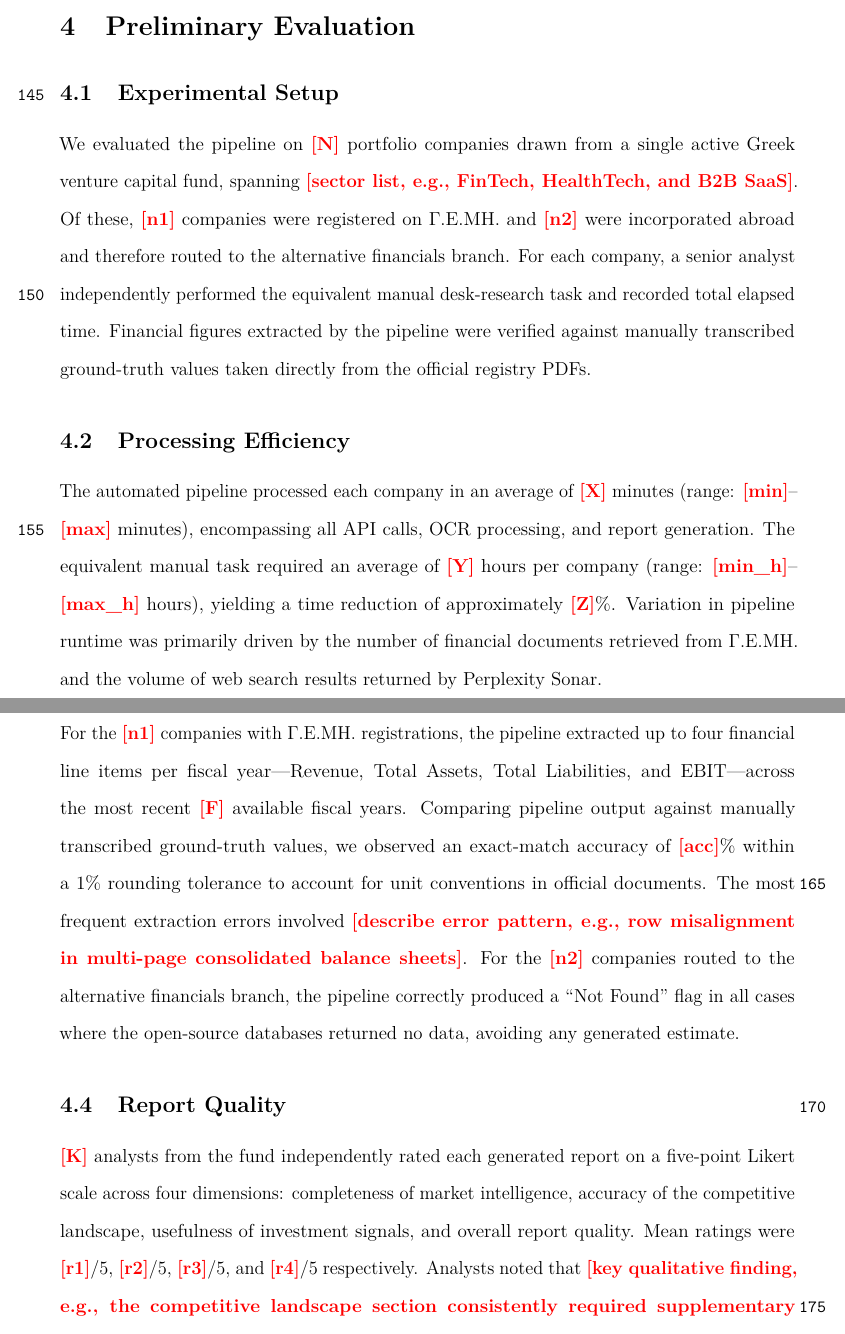
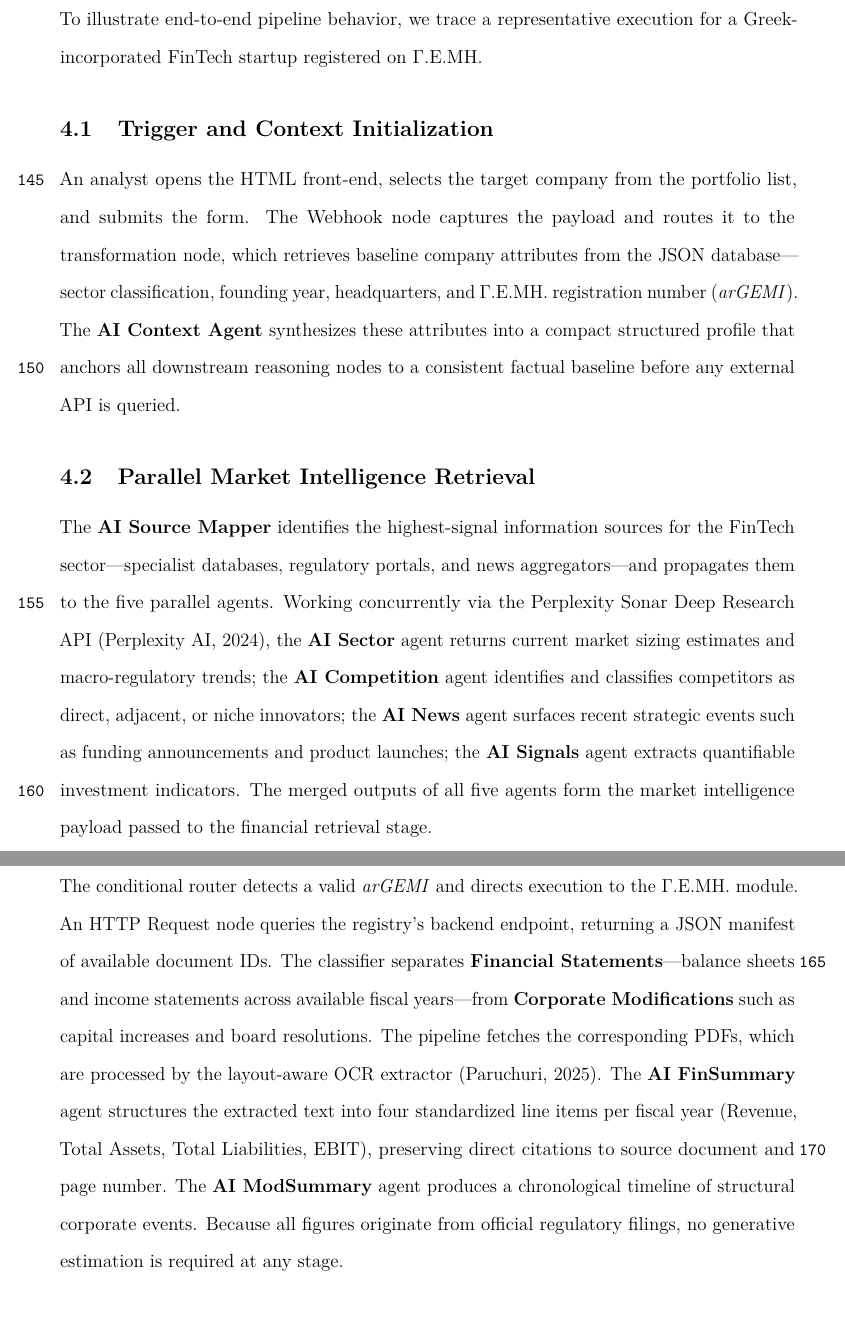
Before and after one commit to gregalexan/ai-researcher-latex, a LaTeX paper (main.tex): two parts of pages 8 and 9 of 13, joined at a grey line, cut at the place of the change. Compiled offline with pdfLaTeX.

Commit message:
Reframe paper as system/demo paper for arXiv submission
Replace Preliminary Evaluation section with System Demonstration walkthrough.
Strip all \fillme{} placeholders from abstract, limitations, and conclusions.
Remove \fillme command from preamble.

Co-Authored-By: Claude Sonnet 4.6 <noreply@anthropic.com>

```diff
--- a/main.tex
+++ b/main.tex
@@ -52,8 +52,6 @@
 % Colors
 \usepackage{xcolor}
 
-% Placeholder command — replace every \fillme{...} with a real measured value before submission
-\newcommand{\fillme}[1]{\textcolor{red}{\textbf{[#1]}}}
 
 % Captions
 \captionsetup{
@@ -375,45 +371,45 @@ external market footprint.
 A formatting node converts the JSON outputs into a styled HTML report and delivers it to the
 requesting analyst through a Gmail API integration.
 
-\section{Preliminary Evaluation}
-\label{sec:evaluation}
+\section{System Demonstration}
+\label{sec:demonstration}
 
-\subsection{Experimental Setup}
+To illustrate end-to-end pipeline behavior, we trace a representative execution for a
+Greek-incorporated FinTech startup registered on $\Gamma$.E.MH.
 
-We evaluated the pipeline on \fillme{N} portfolio companies drawn from a single active Greek
-venture capital fund, spanning \fillme{sector list, e.g., FinTech, HealthTech, and B2B SaaS}.
-Of these, \fillme{n1} companies were registered on $\Gamma$.E.MH.\ and \fillme{n2} were
-incorporated abroad and therefore routed to the alternative financials branch. For each company, a
-senior analyst independently performed the equivalent manual desk-research task and recorded total
-elapsed time. Financial figures extracted by the pipeline were verified against manually
-transcribed ground-truth values taken directly from the official registry PDFs.
+\subsection{Trigger and Context Initialization}
 
-\subsection{Processing Efficiency}
+An analyst opens the HTML front-end, selects the target company from the portfolio list, and
+submits the form. The Webhook node captures the payload and routes it to the transformation node,
+which retrieves baseline company attributes from the JSON database---sector classification,
+founding year, headquarters, and $\Gamma$.E.MH.\ registration number (\textit{arGEMI}). The
+\textbf{AI Context Agent} synthesizes these attributes into a compact structured profile that
+anchors all downstream reasoning nodes to a consistent factual baseline before any external API is
+queried.
 
-The automated pipeline processed each company in an average of \fillme{X}~minutes (range:
-\fillme{min}--\fillme{max}~minutes), encompassing all API calls, OCR processing, and report
-generation. The equivalent manual task required an average of \fillme{Y}~hours per company (range:
-\fillme{min\_h}--\fillme{max\_h}~hours), yielding a time reduction of approximately \fillme{Z}\%.
-Variation in pipeline runtime was primarily driven by the number of financial documents retrieved
-from $\Gamma$.E.MH.\ and the volume of web search results returned by Perplexity Sonar.
+\subsection{Parallel Market Intelligence Retrieval}
 
-\subsection{Financial Extraction Accuracy}
+The \textbf{AI Source Mapper} identifies the highest-signal information sources for the FinTech
+sector---specialist databases, regulatory portals, and news aggregators---and propagates them to
+the five parallel agents. Working concurrently via the Perplexity Sonar Deep Research API
+\parencite{perplexity2024sonar}, the \textbf{AI Sector} agent returns current market sizing
+estimates and macro-regulatory trends; the \textbf{AI Competition} agent identifies and classifies
+competitors as direct, adjacent, or niche innovators; the \textbf{AI News} agent surfaces recent
+strategic events such as funding announcements and product launches; the \textbf{AI Signals} agent
+extracts quantifiable investment indicators. The merged outputs of all five agents form the market
+intelligence payload passed to the financial retrieval stage.
 
-For the \fillme{n1} companies with $\Gamma$.E.MH.\ registrations, the pipeline extracted up to
-four financial line items per fiscal year---Revenue, Total Assets, Total Liabilities, and
-EBIT---across the most recent \fillme{F} available fiscal years. Comparing pipeline output against
-manually transcribed ground-truth values, we observed an exact-match accuracy of \fillme{acc}\%
-within a 1\% rounding tolerance to account for unit conventions in official documents. The most
-frequent extraction errors involved \fillme{describe error pattern, e.g., row misalignment in
-multi-page consolidated balance sheets}. For the \fillme{n2} companies routed to the alternative
-financials branch, the pipeline correctly produced a ``Not Found'' flag in all cases where the
-open-source databases returned no data, avoiding any generated estimate.
+\subsection{Financial Data Retrieval from \texorpdfstring{$\Gamma$.E.MH.}{GEMH}}
 
-\subsection{Report Quality}
+The conditional router detects a valid \textit{arGEMI} and directs execution to the
+$\Gamma$.E.MH.\ module. An HTTP Request node queries the registry's backend endpoint, returning a
+JSON manifest of available document IDs. The classifier separates \textbf{Financial
+Statements}---balance sheets and income statements across available fiscal years---from
+\textbf{Corporate Modifications} such as capital increases and board resolutions. The pipeline
+fetches the corresponding PDFs, which are processed by the layout-aware OCR extractor
+\parencite{paruchuri2025marker}. The \textbf{AI FinSummary} agent structures the extracted text
+into four standardized line items per fiscal year (Revenue, Total Assets, Total Liabilities,
+EBIT), preserving direct citations to source document and page number. The \textbf{AI ModSummary}
+agent produces a chronological timeline of structural corporate events. Because all figures
+originate from official regulatory filings, no generative estimation is required at any stage.
 
-\fillme{K}~analysts from the fund independently rated each generated report on a five-point Likert
-scale across four dimensions: completeness of market intelligence, accuracy of the competitive
-landscape, usefulness of investment signals, and overall report quality. Mean ratings were
-\fillme{r1}/5, \fillme{r2}/5, \fillme{r3}/5, and \fillme{r4}/5 respectively. Analysts noted that
-\fillme{key qualitative finding, e.g., the competitive landscape section consistently required
-supplementary manual research for niche B2B sectors with limited online presence}.
```
Also changed, not shown: main.pdf, main.tex (27 more changed lines).
